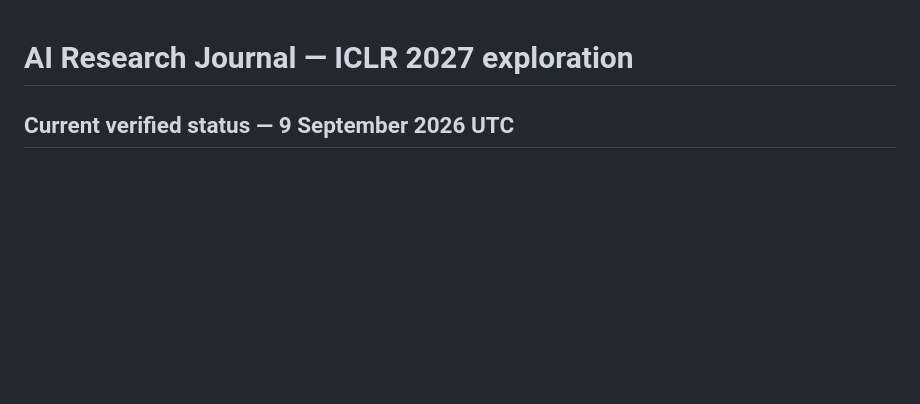
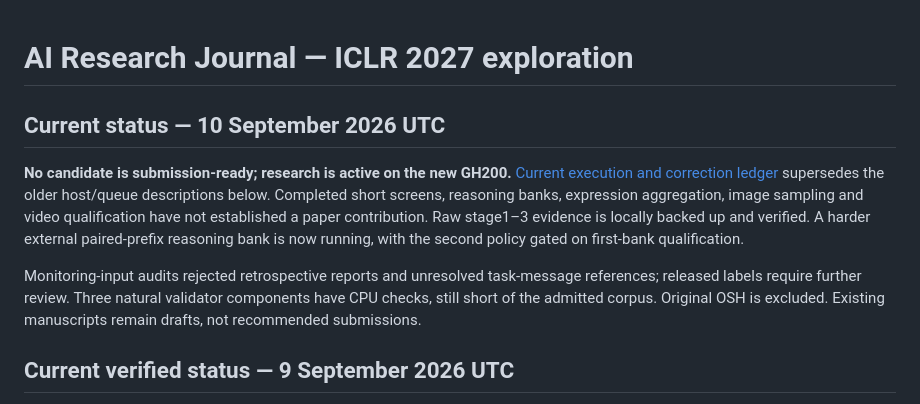
Before and after one commit to nkomianos/Align_Paper, a Markdown page: README.md, the part around the change. GitHub-like rendering; blank space fills up the shorter version.

Commit message:
Synchronize research journal with GH200 evidence and live queue

```diff
--- a/README.md
+++ b/README.md
@@ -1,4 +1,19 @@
 # AI Research Journal — ICLR 2027 exploration
+
+## Current status — 10 September 2026 UTC
+
+**No candidate is submission-ready; research is active on the new GH200.**
+[Current execution and correction ledger](docs/GH200_RESEARCH_SESSION_20260910.md)
+supersedes the older host/queue descriptions below. Completed short screens,
+reasoning banks, expression aggregation, image sampling and video qualification
+have not established a paper contribution. Raw stage1–3 evidence is locally
+backed up and verified. A harder external paired-prefix reasoning bank is now
+running, with the second policy gated on first-bank qualification.
+
+Monitoring-input audits rejected retrospective reports and unresolved task-message
+references; released labels require further review. Three natural validator
+components have CPU checks, still short of the admitted corpus. Original OSH is
+excluded. Existing manuscripts remain drafts, not recommended submissions.
 
 ## Current verified status — 9 September 2026 UTC
 
```
Also changed, not shown: docs/RESEARCH_JOURNAL.md (+18 -0 lines).
